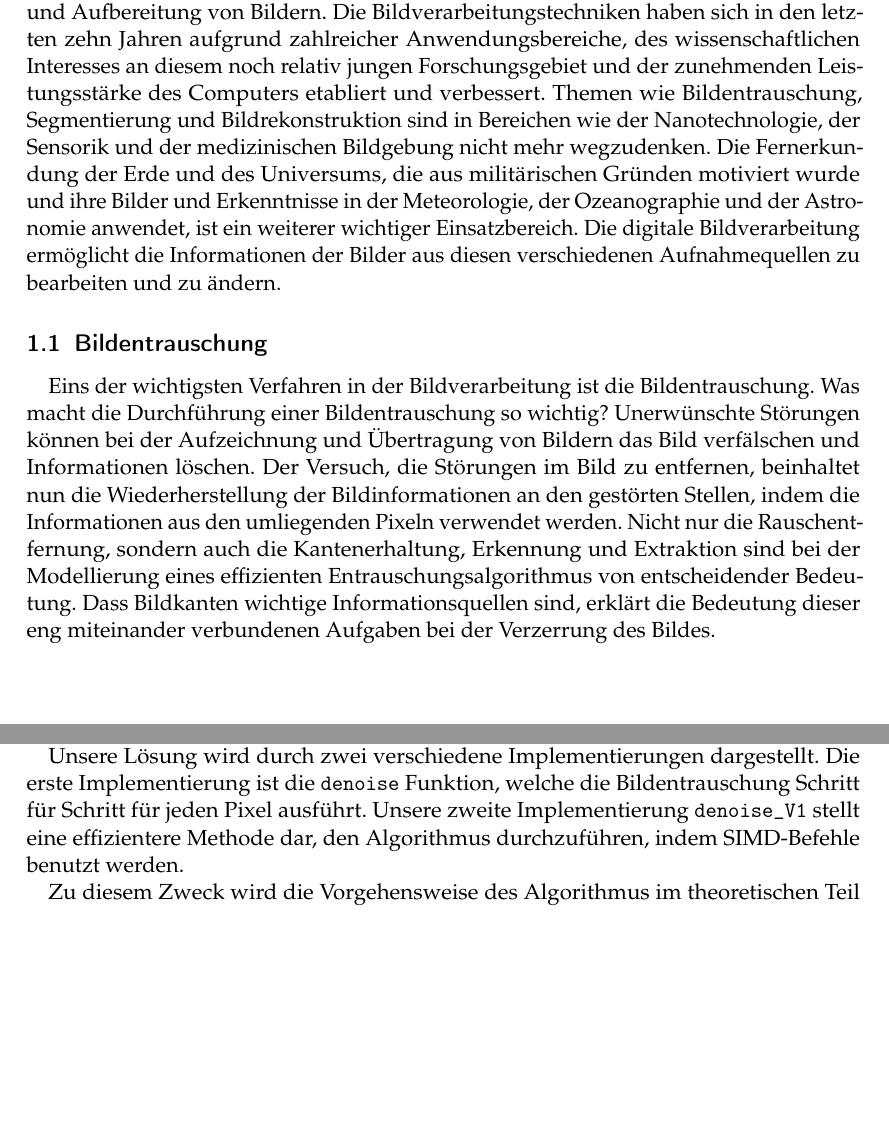
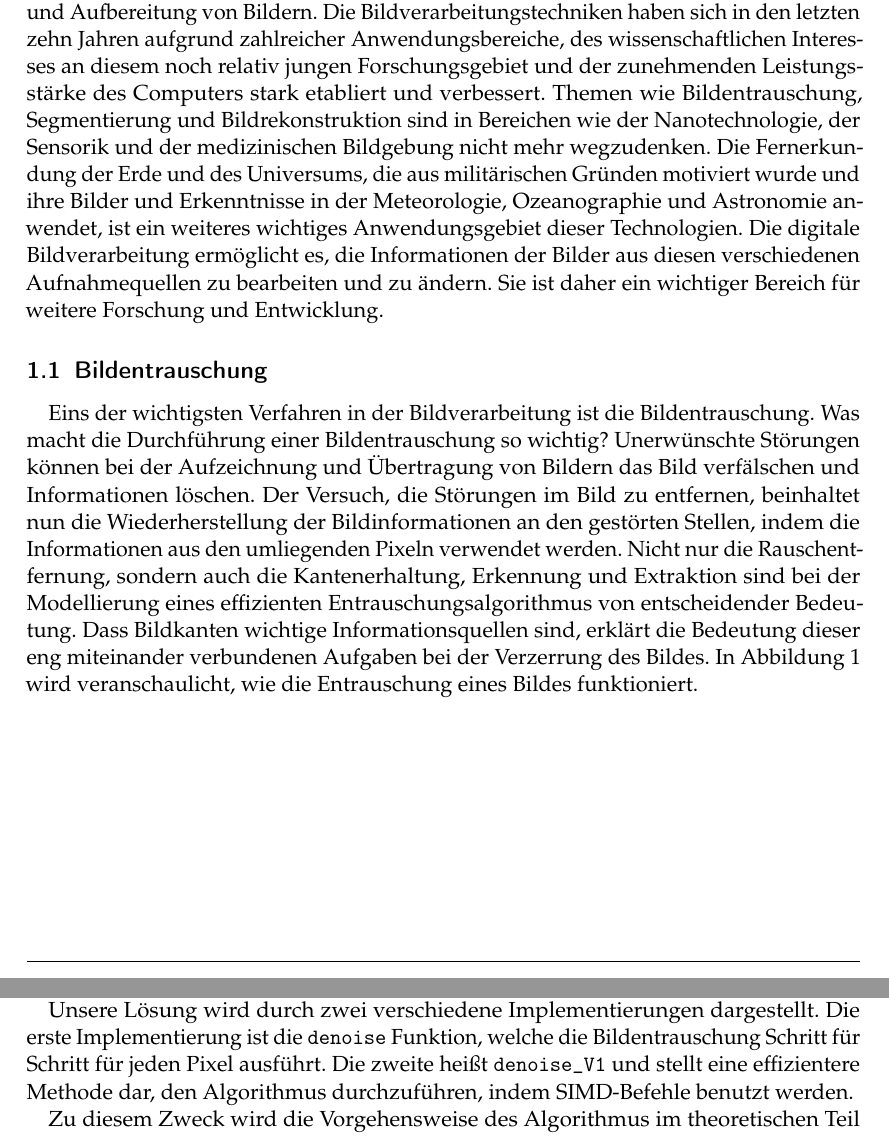
Before and after one commit to Opi-Txm/image_denoiser, a LaTeX document (Ausarbeitung/Ausarbeitung.tex): two parts of pages 1 and 2 of 10, joined at a grey line, cut so that both start at the same text, the shorter picture padded with empty space. Compiled offline with pdfLaTeX.

Commit message:
Minor changes

```diff
--- a/Ausarbeitung/Ausarbeitung.tex
+++ b/Ausarbeitung/Ausarbeitung.tex
@@ -23,11 +23,12 @@
 Die digitale Bildverarbeitung behandelt grundlegende Methoden zur Bearbeitung und Aufbereitung von Bildern.
 Die Bildverarbeitungstechniken haben sich in den letzten zehn Jahren aufgrund zahlreicher Anwendungsbereiche,
 des wissenschaftlichen Interesses an diesem noch relativ jungen Forschungsgebiet und der zunehmenden Leistungsstärke
-des Computers etabliert und verbessert. Themen wie Bildentrauschung, Segmentierung und Bildrekonstruktion sind in Bereichen
-wie der Nanotechnologie, der Sensorik und der medizinischen Bildgebung nicht mehr wegzudenken. Die Fernerkundung der Erde
-und des Universums, die aus militärischen Gründen motiviert wurde und ihre Bilder und Erkenntnisse in der Meteorologie,
-der Ozeanographie und der Astronomie anwendet, ist ein weiterer wichtiger Einsatzbereich.
-Die digitale Bildverarbeitung ermöglicht die Informationen der Bilder aus diesen verschiedenen Aufnahmequellen zu bearbeiten und zu ändern.
+des Computers stark etabliert und verbessert. Themen wie Bildentrauschung, Segmentierung und Bildrekonstruktion sind in Bereichen
+wie der Nanotechnologie, der Sensorik und der medizinischen Bildgebung nicht mehr wegzudenken. Die Fernerkundung der Erde und
+des Universums, die aus militärischen Gründen motiviert wurde und ihre Bilder und Erkenntnisse in der Meteorologie,
+Ozeanographie und Astronomie anwendet, ist ein weiteres wichtiges Anwendungsgebiet dieser Technologien.
+Die digitale Bildverarbeitung ermöglicht es, die Informationen der Bilder aus diesen verschiedenen Aufnahmequellen zu bearbeiten und zu ändern.
+Sie ist daher ein wichtiger Bereich für weitere Forschung und Entwicklung.
 
 \subsection{Bildentrauschung}
 \paragraph{}
@@ -38,6 +39,7 @@ der Bildinformationen an den gestörten Stellen, indem die Informationen aus den
 Nicht nur die Rauschentfernung, sondern auch die Kantenerhaltung, Erkennung und Extraktion sind bei der Modellierung
 eines effizienten Entrauschungsalgorithmus von entscheidender Bedeutung. Dass Bildkanten wichtige Informationsquellen
 sind, erklärt die Bedeutung dieser eng miteinander verbundenen Aufgaben bei der Verzerrung des Bildes.
+In Abbildung 1 wird veranschaulicht, wie die Entrauschung eines Bildes funktioniert.
 
 \clearpage
 
@@ -59,7 +61,7 @@ Ausgabedatei gespeichert.
 
 Unsere Lösung wird durch zwei verschiedene Implementierungen dargestellt. Die erste Implementierung ist
 die \verb|denoise| Funktion, welche die Bildentrauschung Schritt für Schritt für jeden Pixel ausführt.
-Unsere zweite Implementierung \verb|denoise_V1| stellt eine effizientere Methode dar, den Algorithmus durchzuführen, indem SIMD-Befehle
+Die zweite heißt \verb|denoise_V1| und stellt eine effizientere Methode dar, den Algorithmus durchzuführen, indem SIMD-Befehle
 benutzt werden.
 
 Zu diesem Zweck wird die Vorgehensweise des Algorithmus im theoretischen Teil analysiert und die Optimierung des
```
Also changed, not shown: Ausarbeitung/Ausarbeitung.pdf, Ausarbeitung/Ausarbeitung.tex (10 more changed lines).
